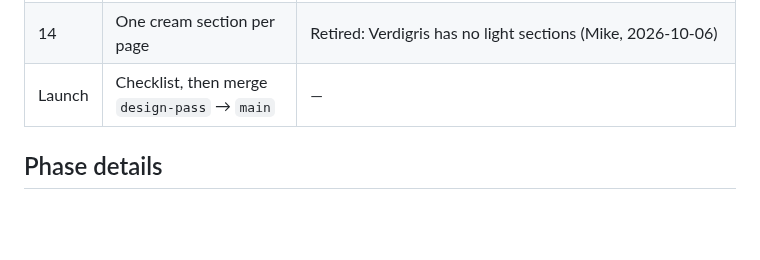
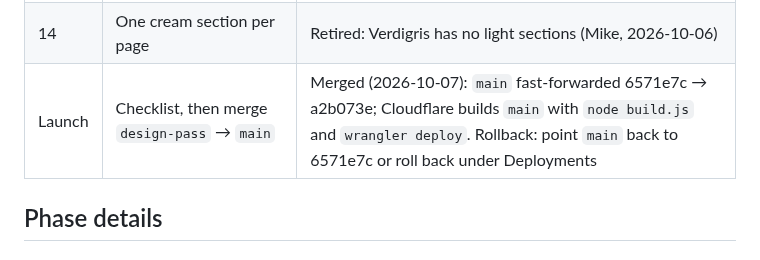
Before and after one commit to HennyPapi/yoru-foundry-site, a Markdown page: ROADMAP.md, the part around the change. GitHub-like rendering; blank space fills up the shorter version.

Commit message:
Roadmap: launch merge recorded, with rollback point
Co-Authored-By: Claude Opus 5.5 <noreply@anthropic.com>
Claude-Session: https://claude.ai/code/session_014kgsP4zXbR91SpjPr6JWR2

```diff
--- a/ROADMAP.md
+++ b/ROADMAP.md
@@ -68,7 +68,7 @@ Known small issues (fix when touching these areas):
 | 12 | Image and page weight | Done (2026-10-07): homepage 987 → 710 KB on a 1x desktop, 546 → 415 KB on a phone; about page 759 → ~600 / 446 → 351 KB (local files, before compression) |
 | 13 | Cleanup: unused files, orphan pages, dead CSS | Done (2026-10-07): styles.css 133 → 84 KB (screenshot-verified, 0 pixel changes); unused files out; product stubs rebuilt; see report below |
 | 14 | One cream section per page | Retired: Verdigris has no light sections (Mike, 2026-10-06) |
-| Launch | Checklist, then merge `design-pass` → `main` | — |
+| Launch | Checklist, then merge `design-pass` → `main` | Merged (2026-10-07): `main` fast-forwarded 6571e7c → a2b073e; Cloudflare builds `main` with `node build.js` and `wrangler deploy`. Rollback: point `main` back to 6571e7c or roll back under Deployments |
 
 ## Phase details
 
```
